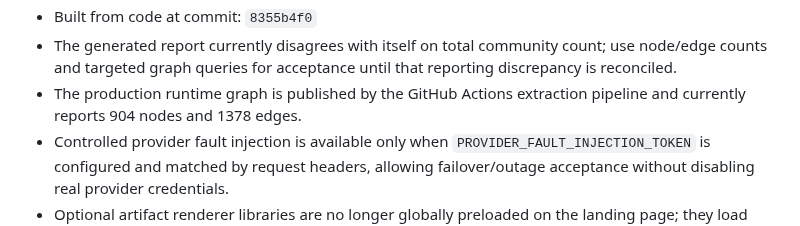
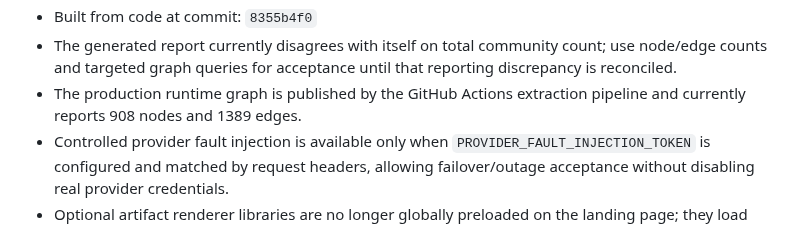
Before and after one commit to cyalcala/techwriter-bot, a Markdown page: docs/MASTER_EXECUTION_PLAN.md, the part around the change. Rendered like a GitHub page.

```diff
--- a/docs/MASTER_EXECUTION_PLAN.md
+++ b/docs/MASTER_EXECUTION_PLAN.md
@@ -81,7 +81,7 @@ The current tracked code graph was refreshed with `graphify update .` on
   count; use node/edge counts and targeted graph queries for acceptance until
   that reporting discrepancy is reconciled.
 - The production runtime graph is published by the GitHub Actions extraction
-  pipeline and currently reports 904 nodes and 1378 edges.
+  pipeline and currently reports 908 nodes and 1389 edges.
 - Controlled provider fault injection is available only when
   `PROVIDER_FAULT_INJECTION_TOKEN` is configured and matched by request
   headers, allowing failover/outage acceptance without disabling real provider
```
Also changed, not shown: docs/IMPLEMENTATION_STATUS.md (+23 -12 lines).
